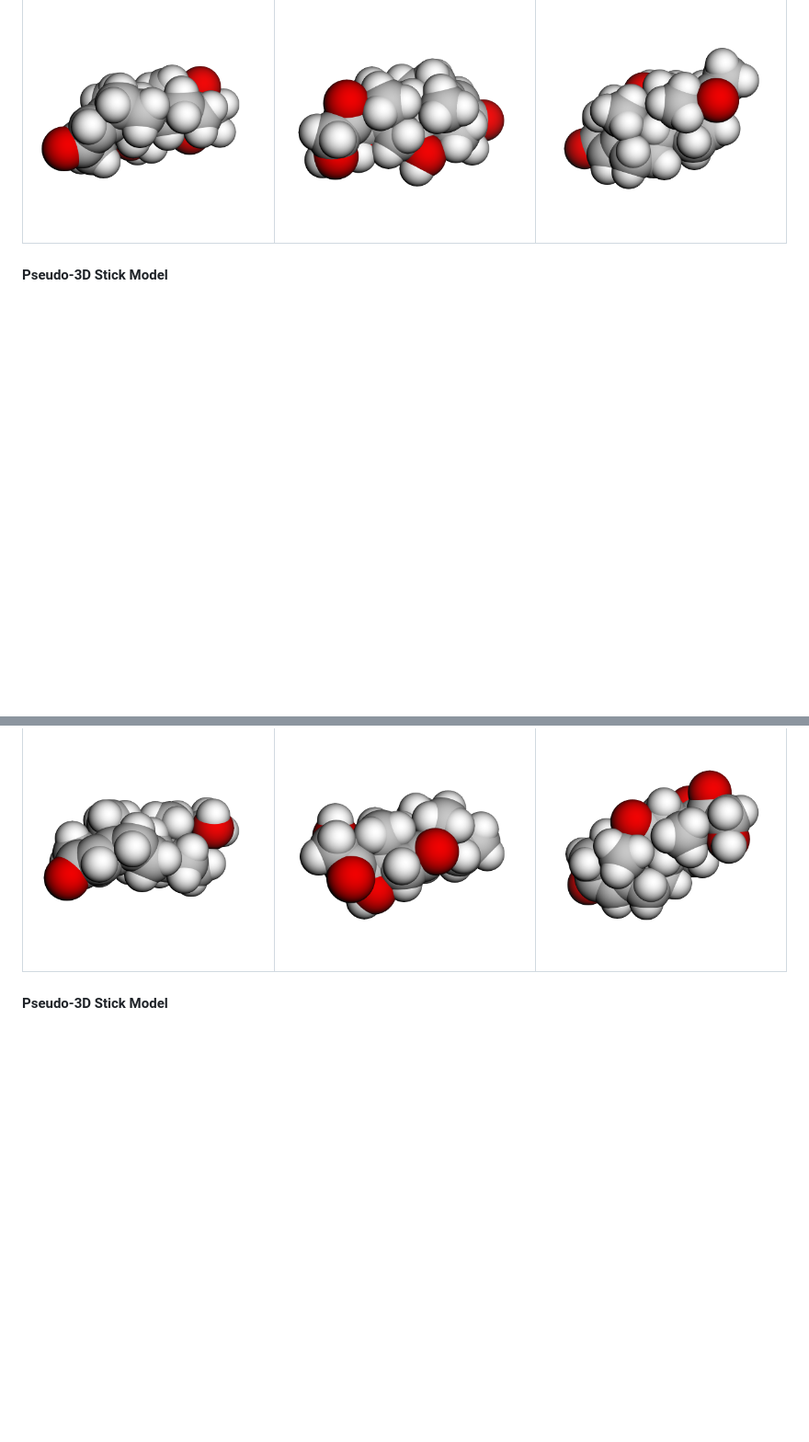
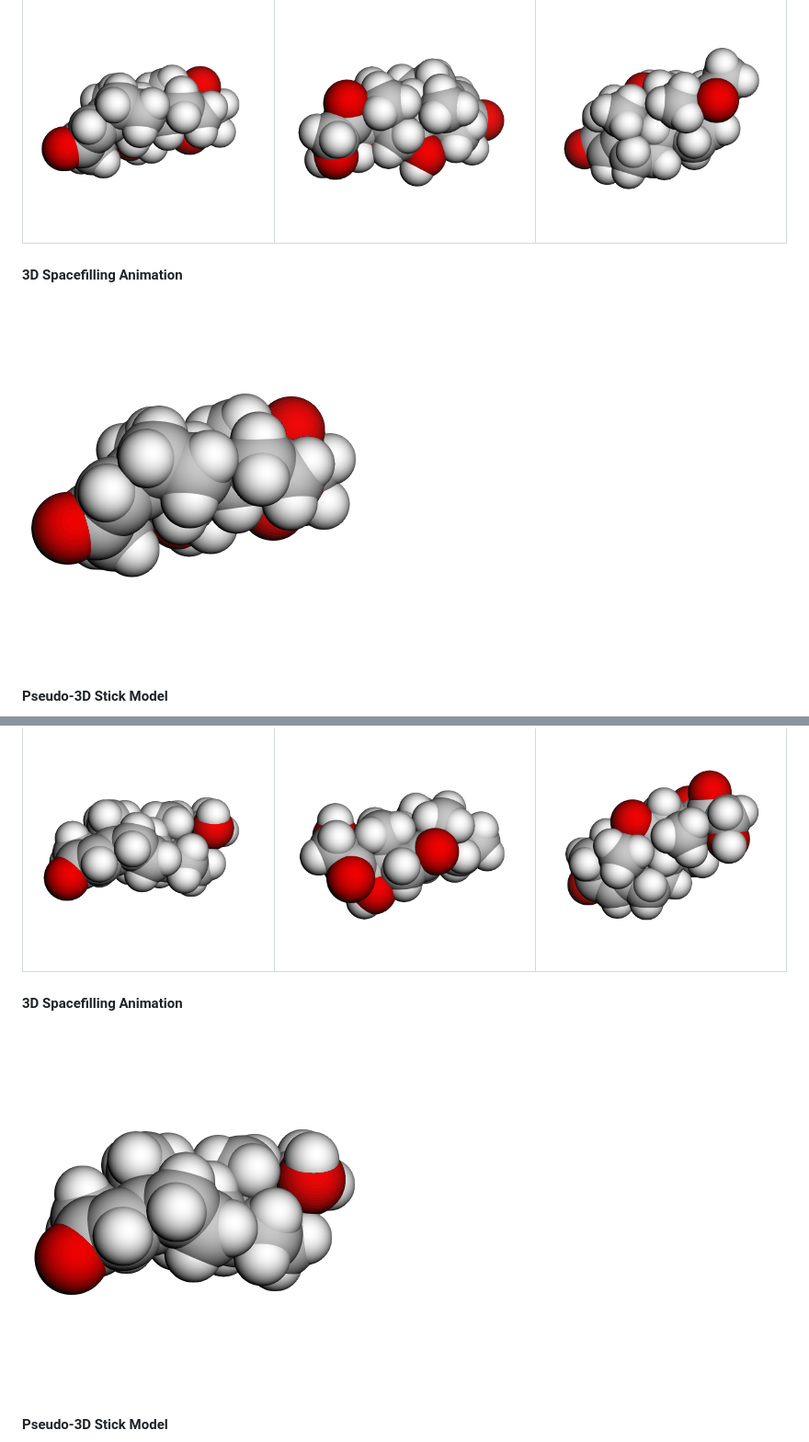
Before and after one commit to chatelao/cortisX, a Markdown page: REPORT.md, 2 parts joined by grey strips. Shown: that part at 92% size. GitHub-like rendering; pictures changed too: output/images/cortisol_animation.gif (added), output/images/cortisone_animation.gif (added); blank space fills up the shorter version.

```diff
--- a/REPORT.md
+++ b/REPORT.md
@@ -21,6 +21,9 @@ Cortisol, often called the 'stress hormone,' is a steroid hormone produced by th
 | :---: | :---: | :---: |
 | ![Cortisol Front](output/images/cortisol_spacefilling.png) | ![Cortisol Backside](output/images/cortisol_spacefilling_backside.png) | ![Cortisol Top](output/images/cortisol_spacefilling_top.png) |
 
+#### 3D Spacefilling Animation
+![Cortisol Animation](output/images/cortisol_animation.gif)
+
 #### Pseudo-3D Stick Model
 ![Cortisol 3D](output/images/cortisol_3d.png)
 
@@ -32,6 +35,9 @@ Cortisone is a steroid hormone that is closely related to cortisol. It is biolog
 | Front View | Backside View | Top View |
 | :---: | :---: | :---: |
 | ![Cortisone Front](output/images/cortisone_spacefilling.png) | ![Cortisone Backside](output/images/cortisone_spacefilling_backside.png) | ![Cortisone Top](output/images/cortisone_spacefilling_top.png) |
+
+#### 3D Spacefilling Animation
+![Cortisone Animation](output/images/cortisone_animation.gif)
 
 #### Pseudo-3D Stick Model
 ![Cortisone 3D](output/images/cortisone_3d.png)
```
Also changed, not shown: ROADMAP.md (+1 -0 lines), src/templates/report_template.md (+6 -0 lines), 5 other files.
